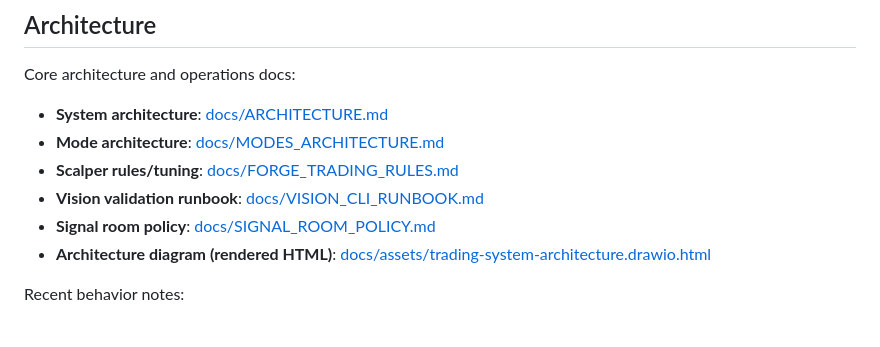
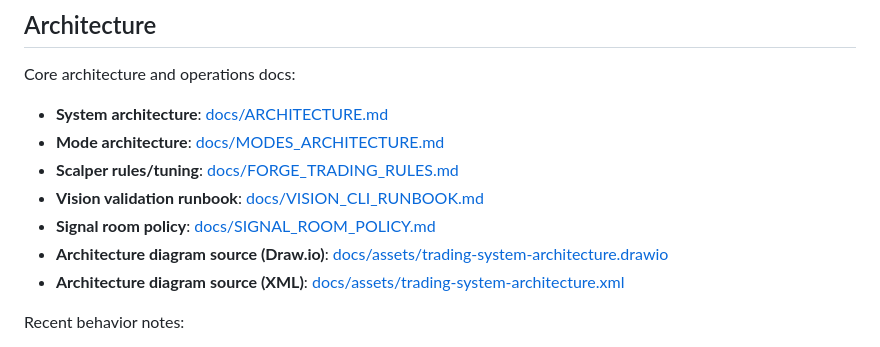
Before and after one commit to ephico2real2/aurum-signal, a Markdown page: README.md, the part around the change. Rendered like a GitHub page.

Commit message:
docs(readme): switch architecture reference from html to drawio/xml sources

```diff
--- a/README.md
+++ b/README.md
@@ -24,7 +24,8 @@ Core architecture and operations docs:
 - **Scalper rules/tuning**: [docs/FORGE_TRADING_RULES.md](docs/FORGE_TRADING_RULES.md)
 - **Vision validation runbook**: [docs/VISION_CLI_RUNBOOK.md](docs/VISION_CLI_RUNBOOK.md)
 - **Signal room policy**: [docs/SIGNAL_ROOM_POLICY.md](docs/SIGNAL_ROOM_POLICY.md)
-- **Architecture diagram (rendered HTML)**: [docs/assets/trading-system-architecture.drawio.html](docs/assets/trading-system-architecture.drawio.html)
+- **Architecture diagram source (Draw.io)**: [docs/assets/trading-system-architecture.drawio](docs/assets/trading-system-architecture.drawio)
+- **Architecture diagram source (XML)**: [docs/assets/trading-system-architecture.xml](docs/assets/trading-system-architecture.xml)
 
 Recent behavior notes:
 - Signal-room media uploads are archived and replayable via `scripts/replay_signal_uploads.py`, with channel-aware summary notifications to Telegram.
```
